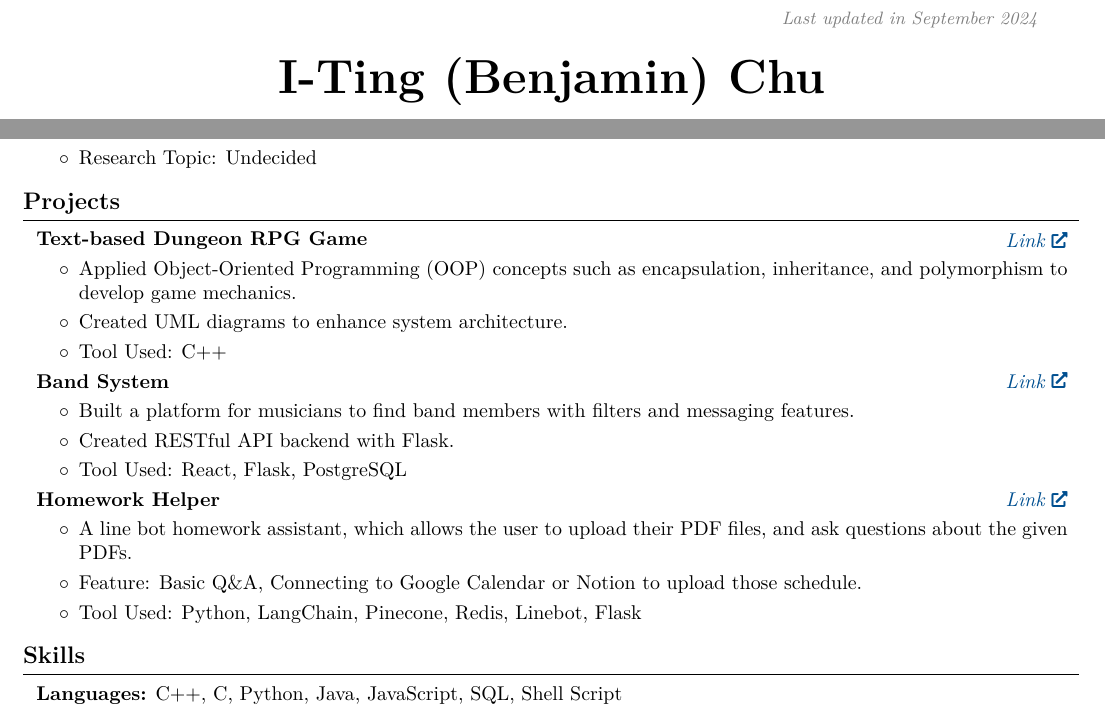
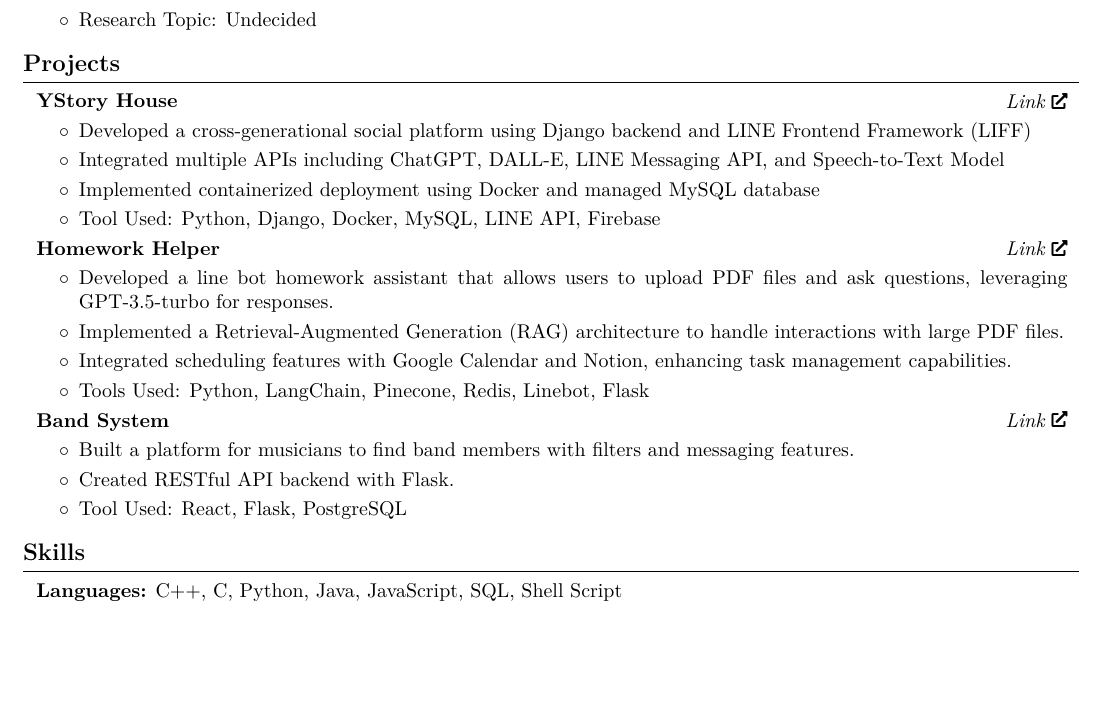
Before and after one commit to ChuEating1005/CV, a LaTeX CV (CV.tex): two parts of the page before the commit and part of the page after it, the two joined at a grey line, cut at the place of the change, the shorter picture padded with empty space. Compiled offline with pdfLaTeX.

Commit message:
CV update

```diff
--- a/CV.tex
+++ b/CV.tex
@@ -3,7 +3,7 @@
 % Packages:
 \usepackage[
     ignoreheadfoot,
-    top=2 cm,
+    top=1 cm,
     bottom=2 cm,
     left=1.5 cm,
     right=1.5 cm,
@@ -163,17 +176,31 @@
     \section{Projects}
 
         \begin{twocolentry}{
-        \textit{\href{https://github.com/ChuEating1005/DS-OOP}{Link}}}
-            \textbf{Text-based Dungeon RPG Game}
+        \textit{\href{https://github.com/ChuEating1005/YStoryHouse}{Link}}}
+            \textbf{YStory House}
         \end{twocolentry}
         \vspace{0.10 cm}
         \begin{onecolentry}
             \begin{highlights}
-                \item Applied Object-Oriented Programming (OOP) concepts such as encapsulation, inheritance, and polymorphism to develop game mechanics.
-                \item Created UML diagrams to enhance system architecture.
-                \item Tool Used: C++
+                \item Developed a cross-generational social platform using Django backend and LINE Frontend Framework (LIFF)
+                \item Integrated multiple APIs including ChatGPT, DALL-E, LINE Messaging API, and Speech-to-Text Model
+                \item Implemented containerized deployment using Docker and managed MySQL database
+                \item Tool Used: Python, Django, Docker, MySQL, LINE API, Firebase
             \end{highlights}
         \end{onecolentry}
+
+        % \begin{twocolentry}{
+        % \textit{\href{https://github.com/ChuEating1005/DS-OOP}{Link}}}
+        %     \textbf{Text-based Dungeon RPG Game}
+        % \end{twocolentry}
+        % \vspace{0.10 cm}
+        % \begin{onecolentry}
+        %     \begin{highlights}
+        %         \item Applied Object-Oriented Programming (OOP) concepts such as encapsulation, inheritance, and polymorphism to develop game mechanics.
+        %         \item Created UML diagrams to enhance system architecture.
+        %         \item Tool Used: C++
+        %     \end{highlights}
+        % \end{onecolentry}
 
         % \vspace{0.10 cm}
         % \begin{twocolentry}{
@@ -189,6 +216,20 @@
         %     \end{highlights}
         % \end{onecolentry}
 
+        \vspace{0.10 cm}
+        \begin{twocolentry}{
+        \textit{\href{https://github.com/ChuEating1005/Homework-Helper}{Link}}}
+            \textbf{Homework Helper}
+        \end{twocolentry}
+        \vspace{0.10 cm}
+        \begin{onecolentry}
+            \begin{highlights}
+                \item Developed a line bot homework assistant that allows users to upload PDF files and ask questions, leveraging GPT-3.5-turbo for responses.
+                \item Implemented a Retrieval-Augmented Generation (RAG) architecture to handle interactions with large PDF files.
+                \item Integrated scheduling features with Google Calendar and Notion, enhancing task management capabilities.
+                \item Tools Used: Python, LangChain, Pinecone, Redis, Linebot, Flask
+            \end{highlights}
+        \end{onecolentry}
 
         \vspace{0.10 cm}
         \begin{twocolentry}{
@@ -218,19 +259,6 @@
         %     \end{highlights}
         % \end{onecolentry}
 
-        \vspace{0.10 cm}
-        \begin{twocolentry}{
-        \textit{\href{https://github.com/ChuEating1005/Homework-Helper}{Link}}}
-            \textbf{Homework Helper}
-        \end{twocolentry}
-        \vspace{0.10 cm}
-        \begin{onecolentry}
-            \begin{highlights}
-                \item A line bot homework assistant, which allows the user to upload their PDF files, and ask questions about the given PDFs.
-                \item Feature: Basic Q\&A, Connecting to Google Calendar or Notion to upload those schedule.
-                \item Tool Used: Python, LangChain, Pinecone, Redis, Linebot, Flask
-            \end{highlights}
-        \end{onecolentry}
 
 
     \section{Skills}
```
Also changed, not shown: CV.pdf, README.md (added), CV.tex (17 more changed lines).
